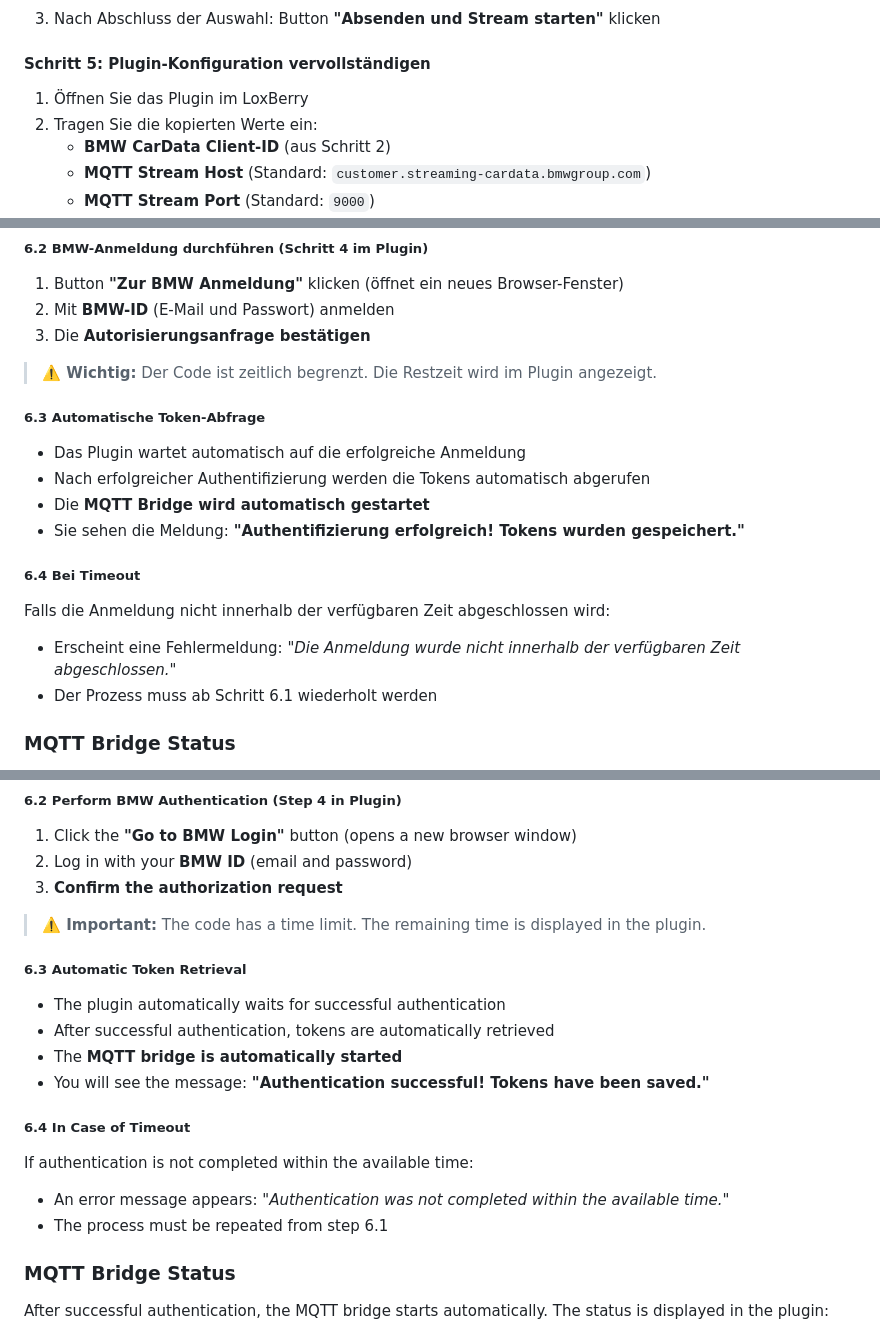
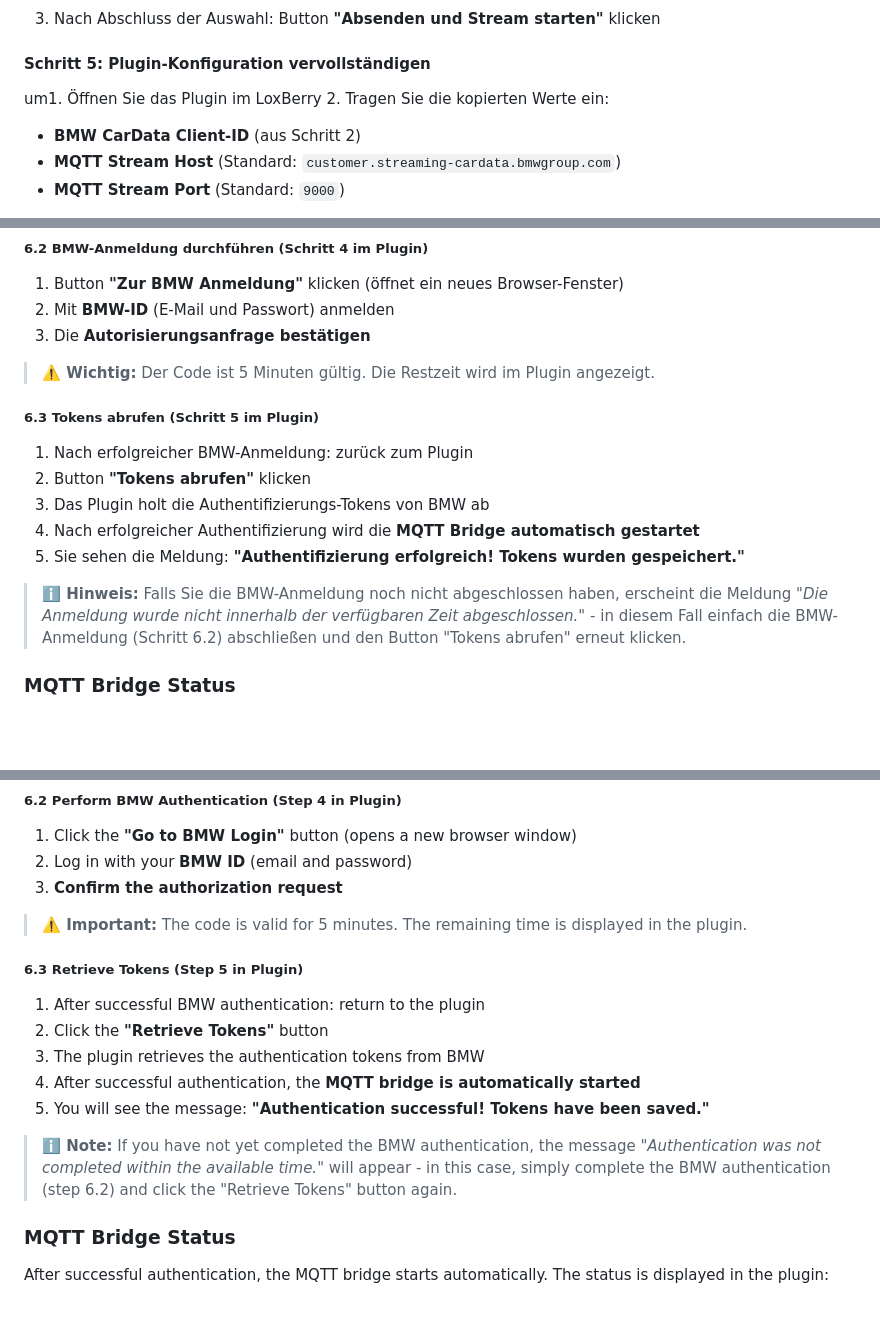
Before and after one commit to Grestorn/loxberry-bmw-cardata, a Markdown page: README.md, 3 parts joined by grey strips. GitHub-like rendering; blank space fills up the shorter version.

Commit message:
- Fix documentation

```diff
--- a/README.md
+++ b/README.md
@@ -103,7 +103,7 @@ Die Daten werden von BMW in Echtzeit übertragen, sobald sich einer der Werte ä
 
 #### Schritt 5: Plugin-Konfiguration vervollständigen
 
-1. Öffnen Sie das Plugin im LoxBerry
+um1. Öffnen Sie das Plugin im LoxBerry
 2. Tragen Sie die kopierten Werte ein:
    - **BMW CarData Client-ID** (aus Schritt 2)
    - **MQTT Stream Host** (Standard: `customer.streaming-cardata.bmwgroup.com`)
@@ -133,20 +133,17 @@ Nach dem Speichern der Konfiguration erscheint der Anmeldungsprozess:
 2. Mit **BMW-ID** (E-Mail und Passwort) anmelden
 3. Die **Autorisierungsanfrage bestätigen**
 
-> **⚠️ Wichtig:** Der Code ist zeitlich begrenzt. Die Restzeit wird im Plugin angezeigt.
+> **⚠️ Wichtig:** Der Code ist 5 Minuten gültig. Die Restzeit wird im Plugin angezeigt.
 
-##### 6.3 Automatische Token-Abfrage
+##### 6.3 Tokens abrufen (Schritt 5 im Plugin)
 
-- Das Plugin wartet automatisch auf die erfolgreiche Anmeldung
-- Nach erfolgreicher Authentifizierung werden die Tokens automatisch abgerufen
-- Die **MQTT Bridge wird automatisch gestartet**
-- Sie sehen die Meldung: **"Authentifizierung erfolgreich! Tokens wurden gespeichert."**
+1. Nach erfolgreicher BMW-Anmeldung: zurück zum Plugin
+2. Button **"Tokens abrufen"** klicken
+3. Das Plugin holt die Authentifizierungs-Tokens von BMW ab
+4. Nach erfolgreicher Authentifizierung wird die **MQTT Bridge automatisch gestartet**
+5. Sie sehen die Meldung: **"Authentifizierung erfolgreich! Tokens wurden gespeichert."**
 
-##### 6.4 Bei Timeout
-
-Falls die Anmeldung nicht innerhalb der verfügbaren Zeit abgeschlossen wird:
-- Erscheint eine Fehlermeldung: *"Die Anmeldung wurde nicht innerhalb der verfügbaren Zeit abgeschlossen."*
-- Der Prozess muss ab Schritt 6.1 wiederholt werden
+> **ℹ️ Hinweis:** Falls Sie die BMW-Anmeldung noch nicht abgeschlossen haben, erscheint die Meldung *"Die Anmeldung wurde nicht innerhalb der verfügbaren Zeit abgeschlossen."* - in diesem Fall einfach die BMW-Anmeldung (Schritt 6.2) abschließen und den Button "Tokens abrufen" erneut klicken.
 
 ### MQTT Bridge Status
 
@@ -379,20 +376,17 @@ After saving the configuration, the authentication process appears:
 2. Log in with your **BMW ID** (email and password)
 3. **Confirm the authorization request**
 
-> **⚠️ Important:** The code has a time limit. The remaining time is displayed in the plugin.
+> **⚠️ Important:** The code is valid for 5 minutes. The remaining time is displayed in the plugin.
 
-##### 6.3 Automatic Token Retrieval
+##### 6.3 Retrieve Tokens (Step 5 in Plugin)
 
-- The plugin automatically waits for successful authentication
-- After successful authentication, tokens are automatically retrieved
-- The **MQTT bridge is automatically started**
-- You will see the message: **"Authentication successful! Tokens have been saved."**
+1. After successful BMW authentication: return to the plugin
+2. Click the **"Retrieve Tokens"** button
+3. The plugin retrieves the authentication tokens from BMW
+4. After successful authentication, the **MQTT bridge is automatically started**
+5. You will see the message: **"Authentication successful! Tokens have been saved."**
 
-##### 6.4 In Case of Timeout
-
-If authentication is not completed within the available time:
-- An error message appears: *"Authentication was not completed within the available time."*
-- The process must be repeated from step 6.1
+> **ℹ️ Note:** If you have not yet completed the BMW authentication, the message *"Authentication was not completed within the available time."* will appear - in this case, simply complete the BMW authentication (step 6.2) and click the "Retrieve Tokens" button again.
 
 ### MQTT Bridge Status
 
```
